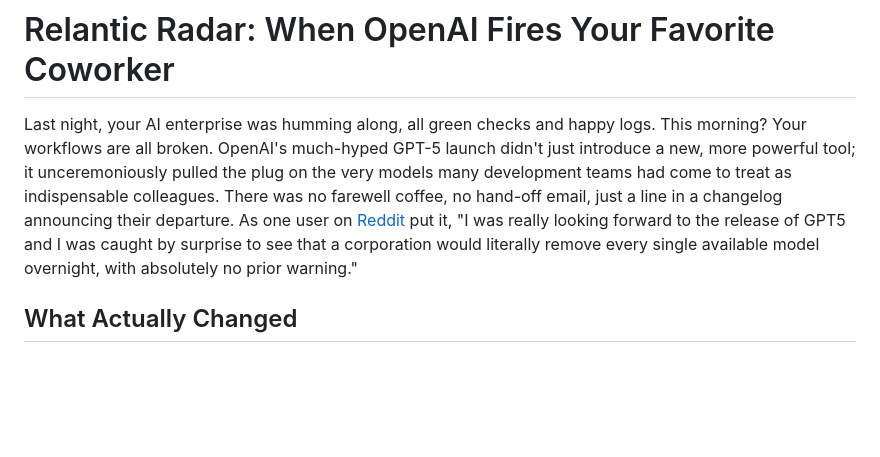
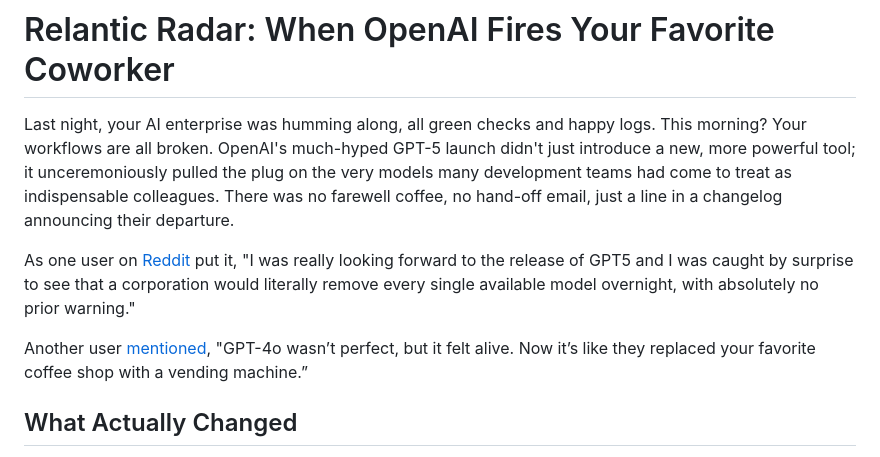
Before and after one commit to relantic/www, a Markdown page: radar/gpt-5-lost-friends.md, the part around the change. Rendered like a GitHub page; blank space fills up the shorter version.

```diff
--- a/radar/gpt-5-lost-friends.md
+++ b/radar/gpt-5-lost-friends.md
@@ -1,6 +1,10 @@
 # Relantic Radar: When OpenAI Fires Your Favorite Coworker
 
-Last night, your AI enterprise was humming along, all green checks and happy logs. This morning? Your workflows are all broken. OpenAI's much-hyped GPT-5 launch didn't just introduce a new, more powerful tool; it unceremoniously pulled the plug on the very models many development teams had come to treat as indispensable colleagues. There was no farewell coffee, no hand-off email, just a line in a changelog announcing their departure. As one user on [Reddit](https://www.reddit.com/r/agi/comments/1mkbb1r/am_i_the_only_one_enraged_that_openai_replaced/) put it, "I was really looking forward to the release of GPT5 and I was caught by surprise to see that a corporation would literally remove every single available model overnight, with absolutely no prior warning."
+Last night, your AI enterprise was humming along, all green checks and happy logs. This morning? Your workflows are all broken. OpenAI's much-hyped GPT-5 launch didn't just introduce a new, more powerful tool; it unceremoniously pulled the plug on the very models many development teams had come to treat as indispensable colleagues. There was no farewell coffee, no hand-off email, just a line in a changelog announcing their departure.
+
+As one user on [Reddit](https://www.reddit.com/r/agi/comments/1mkbb1r/am_i_the_only_one_enraged_that_openai_replaced/) put it, "I was really looking forward to the release of GPT5 and I was caught by surprise to see that a corporation would literally remove every single available model overnight, with absolutely no prior warning."
+
+Another user [mentioned](https://www.reddit.com/r/ChatGPT/comments/1mkim8h/gpt5_is_a_disaster/), "GPT-4o wasn’t perfect, but it felt alive. Now it’s like they replaced your favorite coffee shop with a vending machine.”
 
 ## What Actually Changed
 
```
